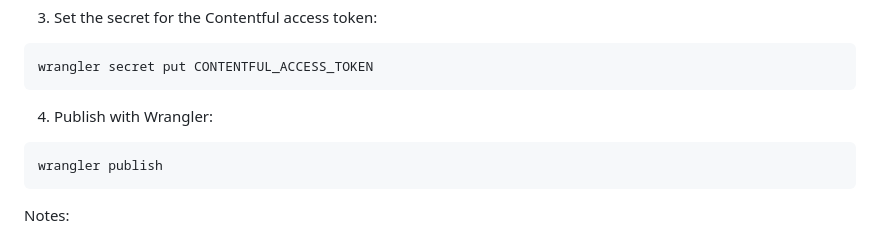
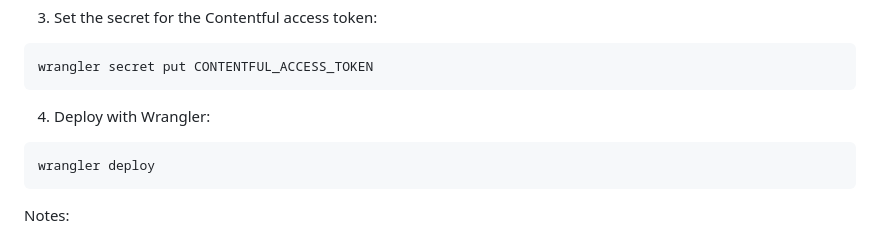
Before and after one commit to emmaalecrim/after-hours-dispatch, a Markdown page: README.md, the part around the change. GitHub-like rendering.

Commit message:
correct readme wrangler command

````diff
--- a/README.md
+++ b/README.md
@@ -81,10 +81,10 @@ npm run build
 wrangler secret put CONTENTFUL_ACCESS_TOKEN
 ```
 
-4. Publish with Wrangler:
+4. Deploy with Wrangler:
 
 ```bash
-wrangler publish
+wrangler deploy
 ```
 
 Notes:
````
